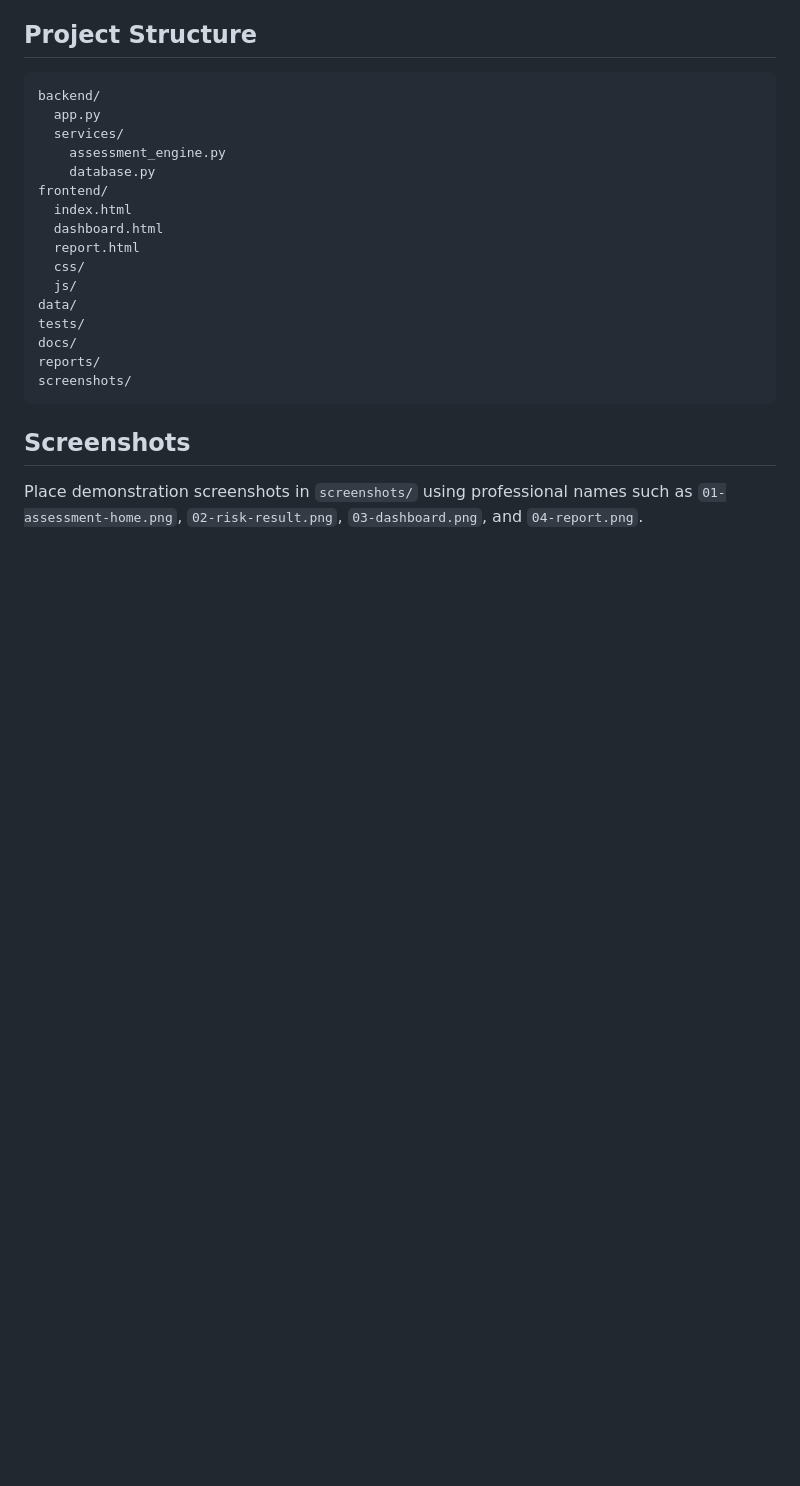
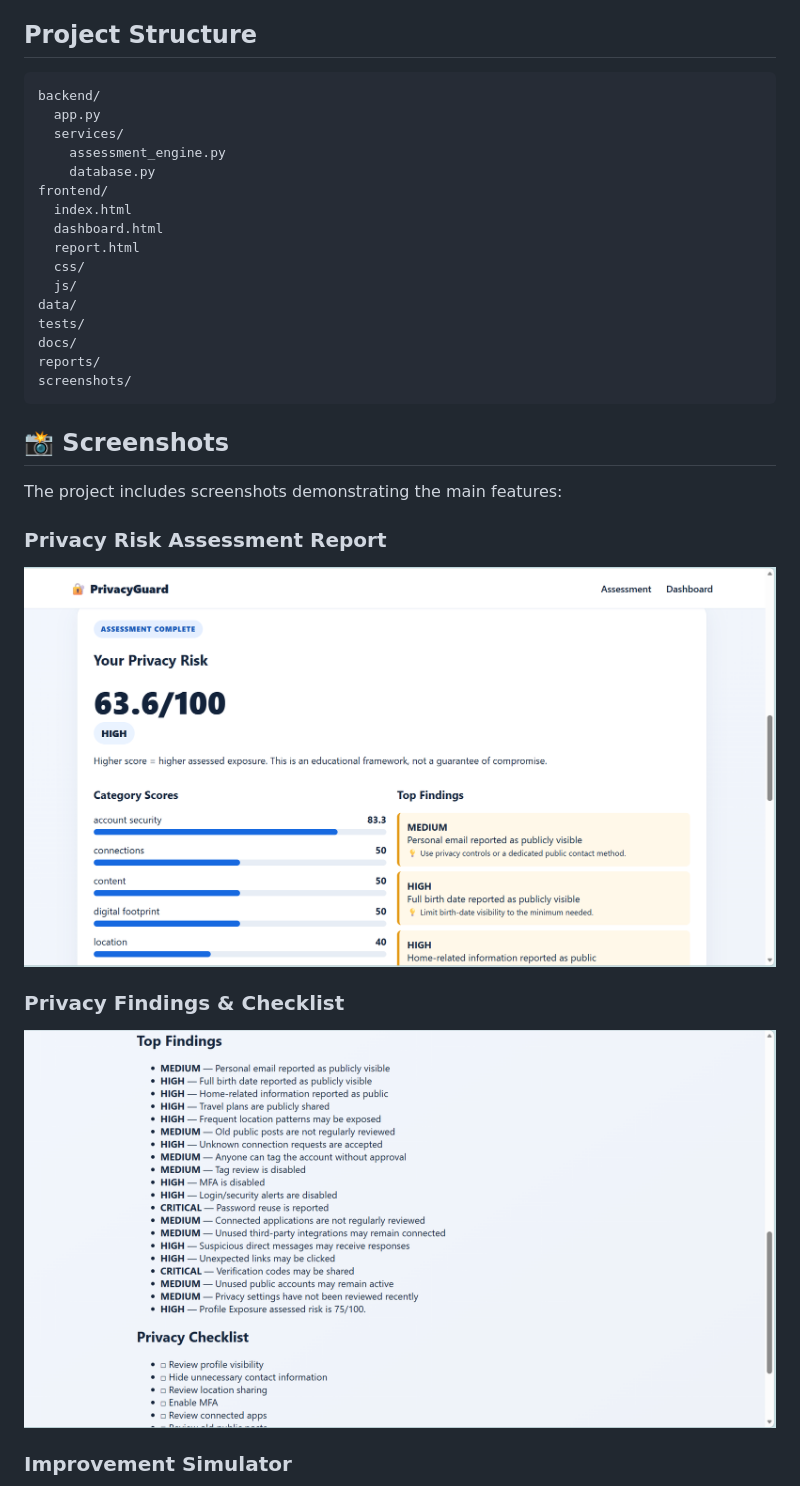
Before and after one commit to chandralekhayatham/Social-Media-Privacy-Risk-Assessment, a Markdown page: README.md, the part around one of its changes. GitHub-like rendering; blank space fills up the shorter version.

Commit message:
Revise screenshots section in README
Updated the screenshots section with new format and added image examples.

````diff
--- a/README.md
+++ b/README.md
@@ -78,5 +78,17 @@ reports/
 screenshots/
 ```
 
-## Screenshots
-Place demonstration screenshots in `screenshots/` using professional names such as `01-assessment-home.png`, `02-risk-result.png`, `03-dashboard.png`, and `04-report.png`.
+## 📸 Screenshots
+
+The project includes screenshots demonstrating the main features:
+
+### Privacy Risk Assessment Report
+
+![Privacy Report](screenshots/privacy-report.png)
+
+### Privacy Findings & Checklist
+
+![Privacy Findings](screenshots/privacy-findings.png)
+
+### Improvement Simulator
+
````
Also changed, not shown: other parts of README.md (+5 -0 lines).
